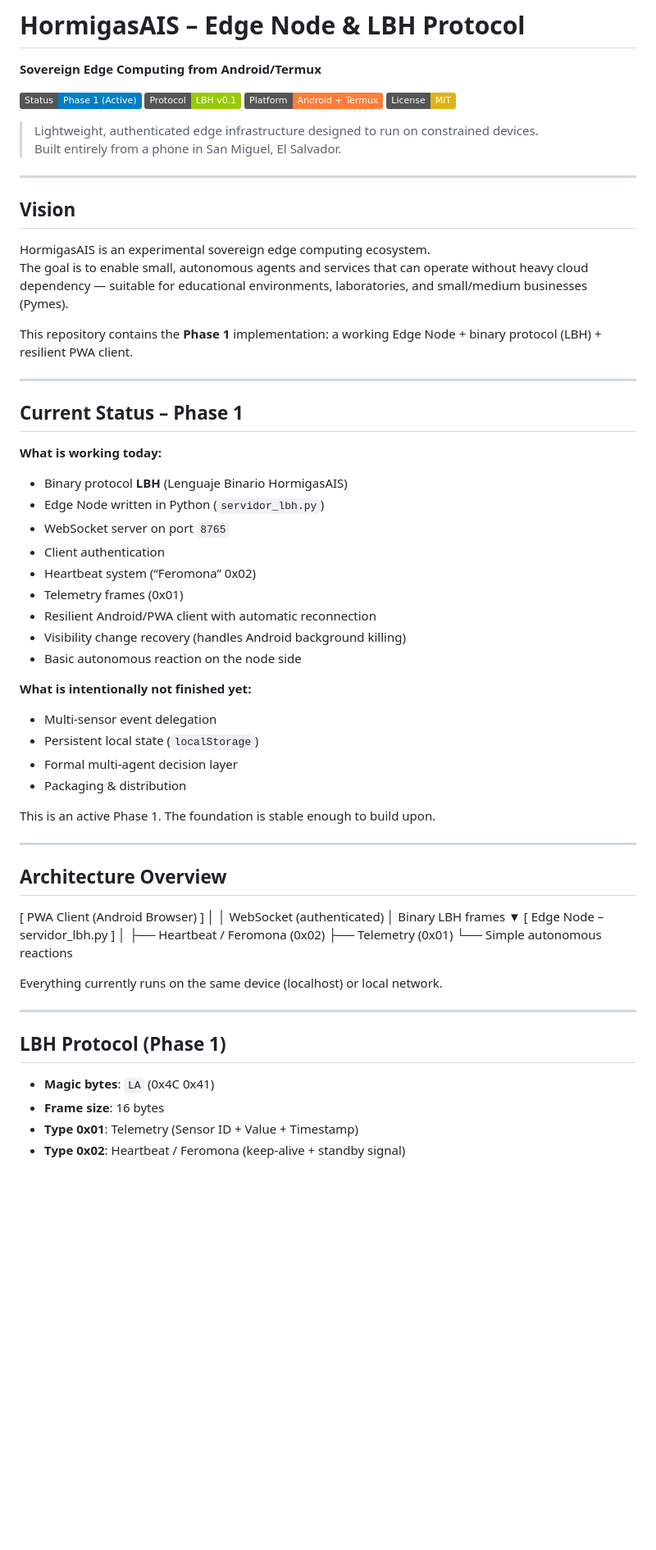
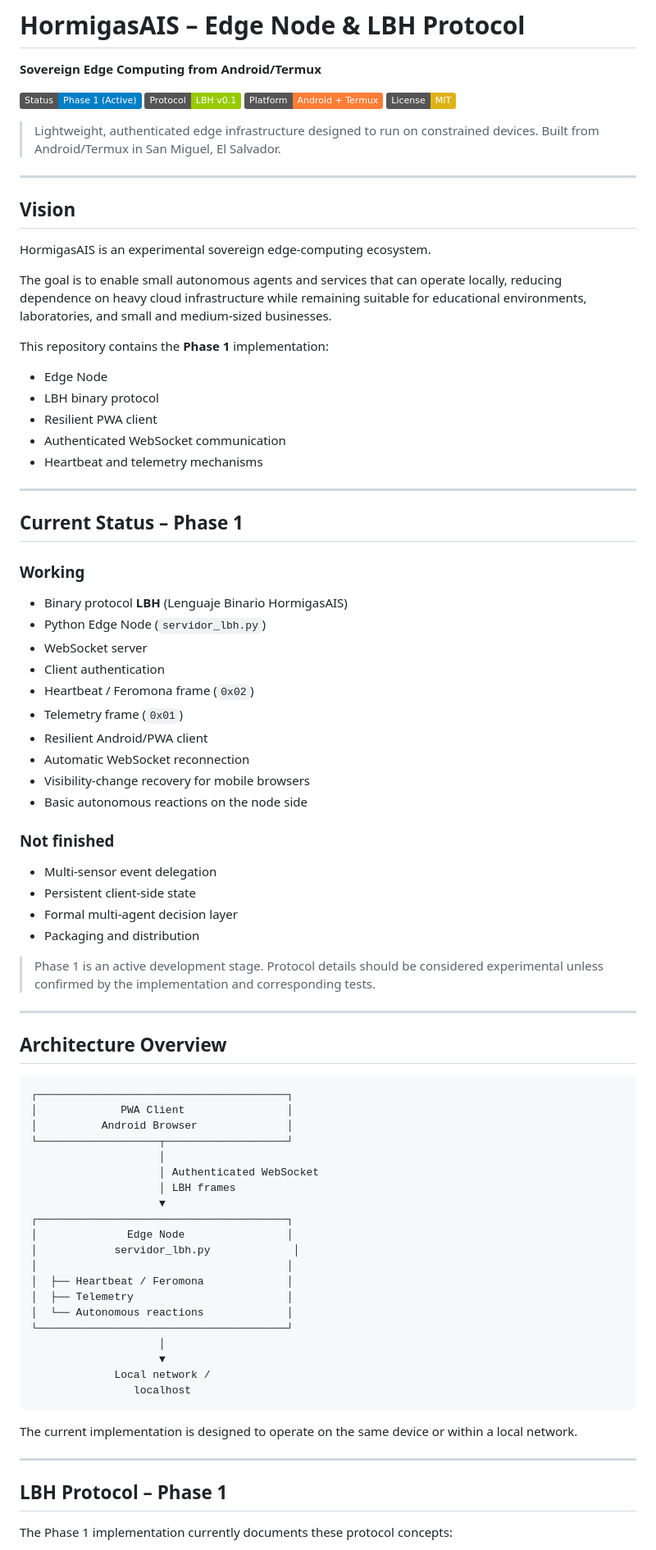
Before and after one commit to Thrumanshow/apps-hormigasais, a Markdown page: README.md, the part around one of its changes. Shown at 82% size. Drawn GitHub-style; badges without logos; blank space fills up the shorter version.

Commit message:
docs: rebuild and normalize README

````diff
--- a/README.md
+++ b/README.md
@@ -9,64 +9,81 @@
 
 > Lightweight, authenticated edge infrastructure designed to run on constrained devices.
-> Built entirely from a phone in San Miguel, El Salvador.
+> Built from Android/Termux in San Miguel, El Salvador.
 
 ---
 
 ## Vision
 
-HormigasAIS is an experimental sovereign edge computing ecosystem.
-The goal is to enable small, autonomous agents and services that can operate without heavy cloud dependency — suitable for educational environments, laboratories, and small/medium businesses (Pymes).
+HormigasAIS is an experimental sovereign edge-computing ecosystem.
 
-This repository contains the **Phase 1** implementation: a working Edge Node + binary protocol (LBH) + resilient PWA client.
+The goal is to enable small autonomous agents and services that can operate locally, reducing dependence on heavy cloud infrastructure while remaining suitable for educational environments, laboratories, and small and medium-sized businesses.
+
+This repository contains the **Phase 1** implementation:
+
+- Edge Node
+- LBH binary protocol
+- Resilient PWA client
+- Authenticated WebSocket communication
+- Heartbeat and telemetry mechanisms
 
 ---
 
 ## Current Status – Phase 1
 
-**What is working today:**
+### Working
 
 - Binary protocol **LBH** (Lenguaje Binario HormigasAIS)
-- Edge Node written in Python (`servidor_lbh.py`)
-- WebSocket server on port `8765`
+- Python Edge Node (`servidor_lbh.py`)
+- WebSocket server
 - Client authentication
-- Heartbeat system (“Feromona” 0x02)
-- Telemetry frames (0x01)
-- Resilient Android/PWA client with automatic reconnection
-- Visibility change recovery (handles Android background killing)
-- Basic autonomous reaction on the node side
+- Heartbeat / Feromona frame (`0x02`)
+- Telemetry frame (`0x01`)
+- Resilient Android/PWA client
+- Automatic WebSocket reconnection
+- Visibility-change recovery for mobile browsers
+- Basic autonomous reactions on the node side
 
-**What is intentionally not finished yet:**
+### Not finished
+
 - Multi-sensor event delegation
-- Persistent local state (`localStorage`)
+- Persistent client-side state
 - Formal multi-agent decision layer
-- Packaging & distribution
+- Packaging and distribution
 
-This is an active Phase 1. The foundation is stable enough to build upon.
+> Phase 1 is an active development stage. Protocol details should be considered experimental unless confirmed by the implementation and corresponding tests.
 
 ---
 
 ## Architecture Overview
 
+```text
+┌───────────────────────────────────────┐
+│             PWA Client                │
+│          Android Browser              │
+└───────────────────┬───────────────────┘
+                    │
+                    │ Authenticated WebSocket
+                    │ LBH frames
+                    ▼
+┌───────────────────────────────────────┐
+│              Edge Node                │
+│            servidor_lbh.py             │
+│                                       │
+│  ├── Heartbeat / Feromona             │
+│  ├── Telemetry                        │
+│  └── Autonomous reactions             │
+└───────────────────────────────────────┘
+                    │
+                    ▼
+             Local network /
+                localhost
+```
 
-[ PWA Client (Android Browser) ]
-│
-│  WebSocket (authenticated)
-│  Binary LBH frames
-▼
-[ Edge Node – servidor_lbh.py ]
-│
-├── Heartbeat / Feromona (0x02)
-├── Telemetry (0x01)
-└── Simple autonomous reactions
-
-Everything currently runs on the same device (localhost) or local network.
+The current implementation is designed to operate on the same device or within a local network.
 
 ---
 
-## LBH Protocol (Phase 1)
+## LBH Protocol – Phase 1
 
-- **Magic bytes**: `LA` (0x4C 0x41)
-- **Frame size**: 16 bytes
-- **Type 0x01**: Telemetry (Sensor ID + Value + Timestamp)
-- **Type 0x02**: Heartbeat / Feromona (keep-alive + standby signal)
+The Phase 1 implementation currently documents these protocol concepts:
 
````
Also changed, not shown: other parts of README.md (+117 -56 lines).
